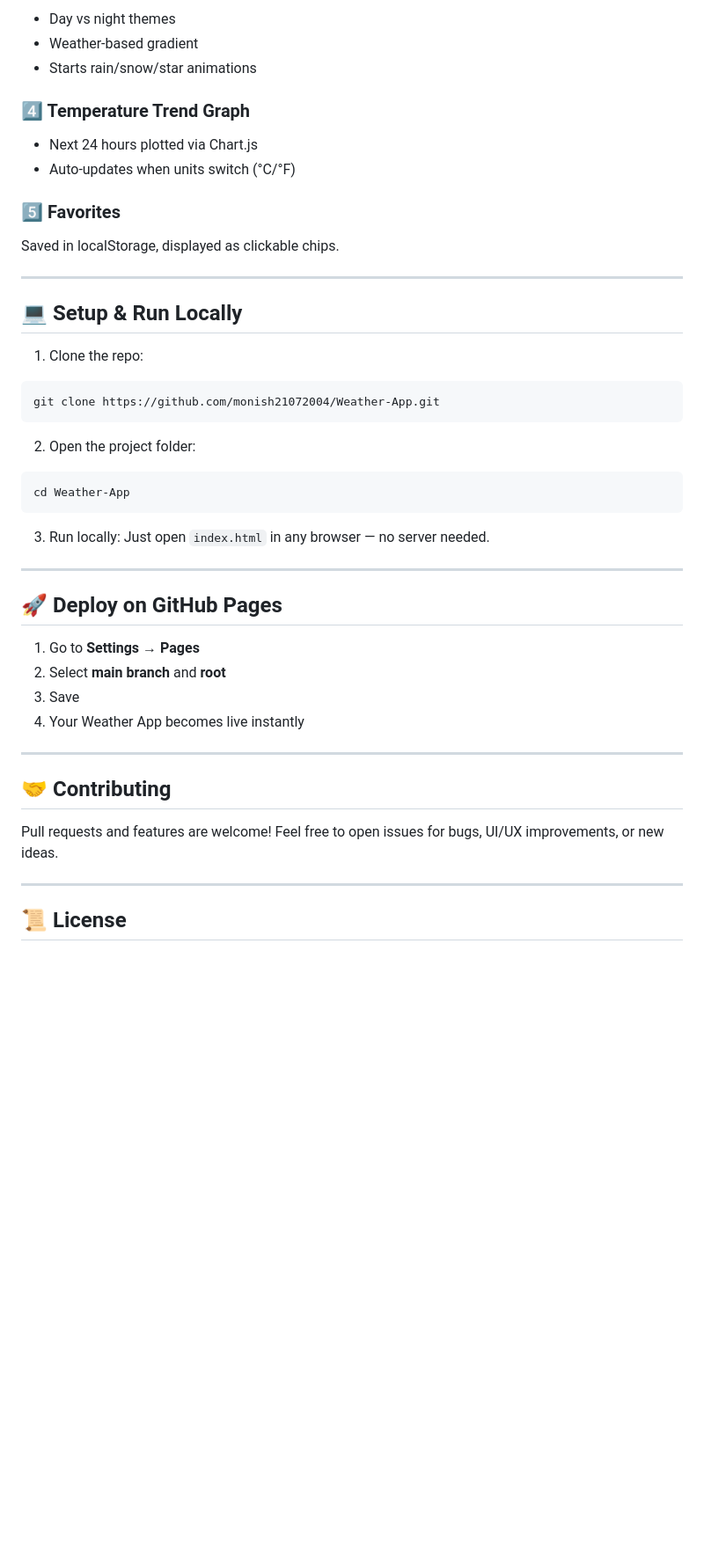
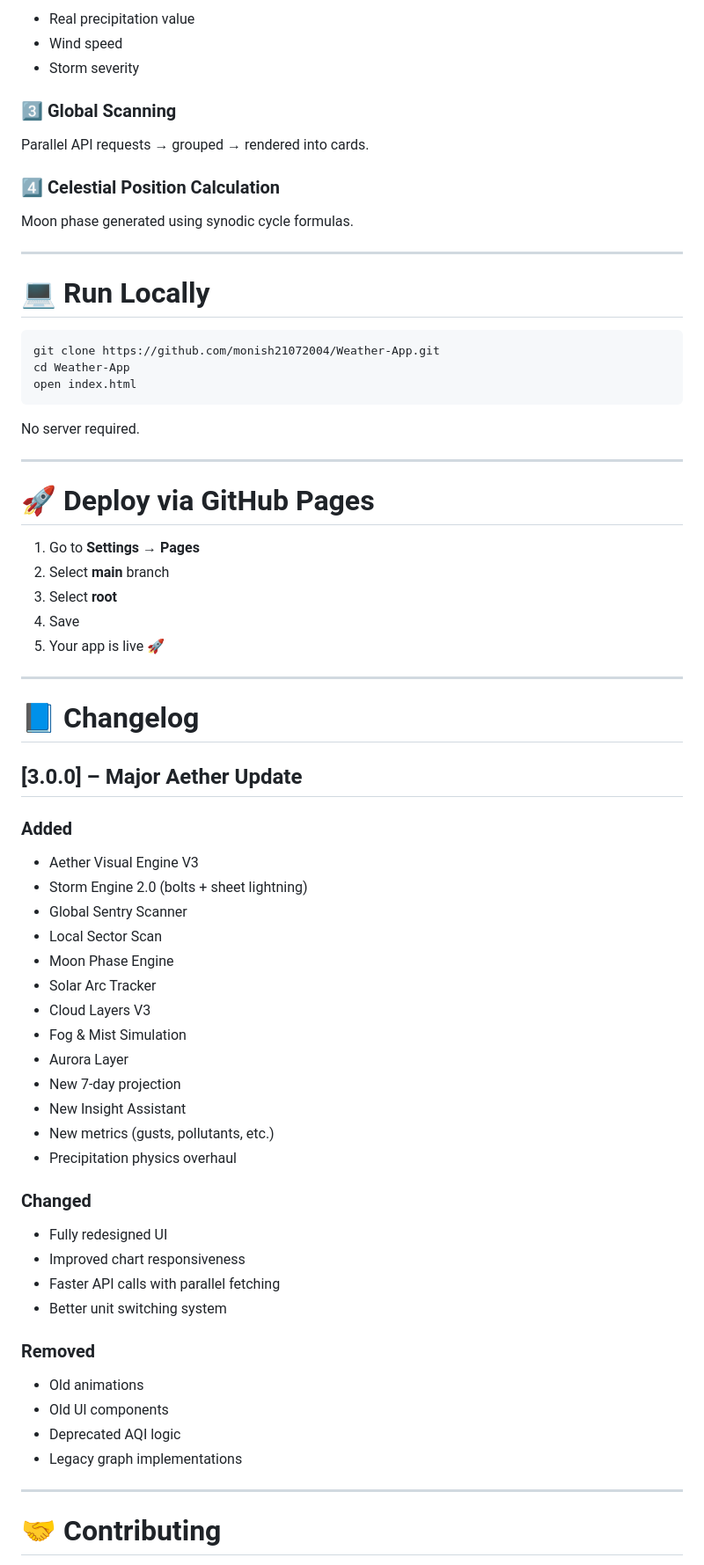
Before and after one commit to Monish21072004/Weather-App, a Markdown page: README.md, the part around one of its changes. Shown at 88% size. Drawn GitHub-style; blank space fills up the shorter version.

Commit message:
Revise README for Aether Weather V3 release
Updated README to reflect the new version and features of Aether Weather, including major enhancements and a complete redesign.

````diff
--- a/README.md
+++ b/README.md
@@ -123,53 +221,75 @@ City name → latitude/longitude → weather, AQI, forecast, UV, and more.
 
-* Day vs night themes
-* Weather-based gradient
-* Starts rain/snow/star animations
+* Real precipitation value
+* Wind speed
+* Storm severity
 
-### 4️⃣ Temperature Trend Graph
+### 3️⃣ Global Scanning
 
-* Next 24 hours plotted via Chart.js
-* Auto-updates when units switch (°C/°F)
+Parallel API requests → grouped → rendered into cards.
 
-### 5️⃣ Favorites
+### 4️⃣ Celestial Position Calculation
 
-Saved in localStorage, displayed as clickable chips.
+Moon phase generated using synodic cycle formulas.
 
 ---
 
-## 💻 **Setup & Run Locally**
-
-1. Clone the repo:
+# 💻 **Run Locally**
 
 ```bash
 git clone https://github.com/monish21072004/Weather-App.git
+cd Weather-App
+open index.html
 ```
 
-2. Open the project folder:
-
-```bash
-cd Weather-App
-```
-
-3. Run locally:
-   Just open `index.html` in any browser — no server needed.
+No server required.
 
 ---
 
-## 🚀 **Deploy on GitHub Pages**
+# 🚀 **Deploy via GitHub Pages**
 
 1. Go to **Settings → Pages**
-2. Select **main branch** and **root**
-3. Save
-4. Your Weather App becomes live instantly
+2. Select **main** branch
+3. Select **root**
+4. Save
+5. Your app is live 🚀
 
 ---
 
-## 🤝 Contributing
+# 📘 **Changelog**
 
-Pull requests and features are welcome!
-Feel free to open issues for bugs, UI/UX improvements, or new ideas.
+## **[3.0.0] – Major Aether Update**
+
+### Added
+
+* Aether Visual Engine V3
+* Storm Engine 2.0 (bolts + sheet lightning)
+* Global Sentry Scanner
+* Local Sector Scan
+* Moon Phase Engine
+* Solar Arc Tracker
+* Cloud Layers V3
+* Fog & Mist Simulation
+* Aurora Layer
+* New 7-day projection
+* New Insight Assistant
+* New metrics (gusts, pollutants, etc.)
+* Precipitation physics overhaul
+
+### Changed
+
+* Fully redesigned UI
+* Improved chart responsiveness
+* Faster API calls with parallel fetching
+* Better unit switching system
+
+### Removed
+
+* Old animations
+* Old UI components
+* Deprecated AQI logic
+* Legacy graph implementations
 
 ---
 
-## 📜 License
+# 🤝 **Contributing**
 
````
Also changed, not shown: other parts of README.md (+193 -88 lines).
